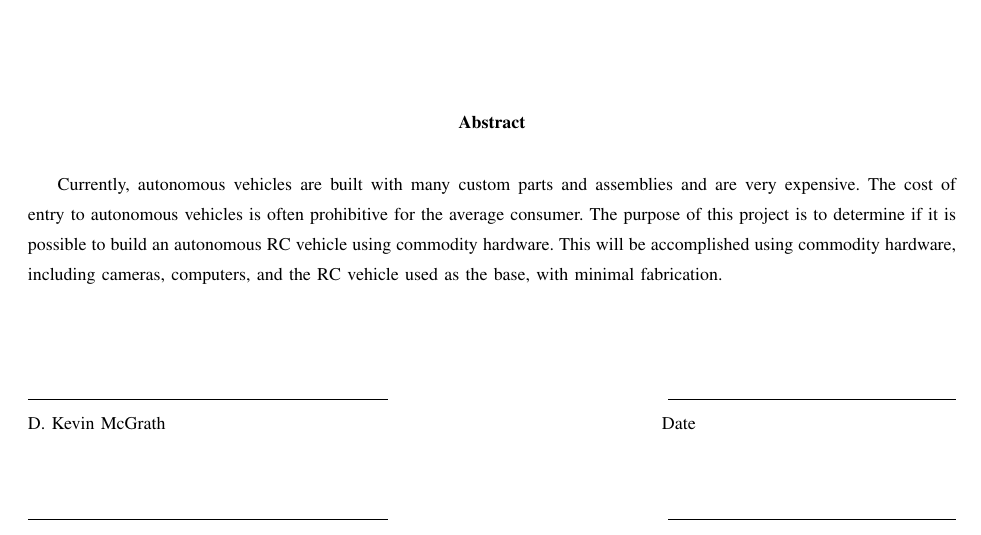
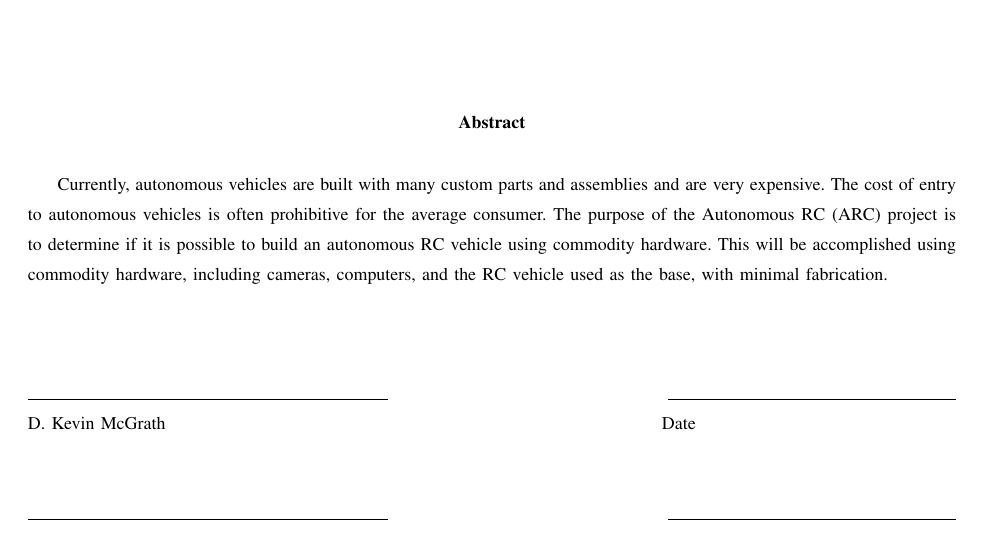
Before and after one commit to TaoChenOSU/ARC, a LaTeX paper (problem_statement/problem_statement.tex): part of page 1 of 3, cut so that both start at the same text. Compiled offline with pdfLaTeX; a missing font is replaced by an installed copy or a similar font; a LaTeX package or settings file that is missing is left out.

Commit message:
Added to abstract in problem_statement.tex
- Defined ARC in the abstract.
- Updated pdf.

```diff
--- a/problem_statement/problem_statement.tex
+++ b/problem_statement/problem_statement.tex
@@ -71,7 +71,7 @@ Fall 2016
 \begin{abstract}
 Currently, autonomous vehicles are built with many custom parts and assemblies
 and are very expensive. The cost of entry to autonomous vehicles is often
-prohibitive for the average consumer. The purpose of this project is to determine
+prohibitive for the average consumer. The purpose of the Autonomous RC (ARC) project is to determine
 if it is possible to build an autonomous RC vehicle using commodity hardware.
 This will be accomplished using commodity hardware, including cameras, computers,
 and the RC vehicle used as the base, with minimal fabrication.\newline
```
Also changed, not shown: problem_statement/problem_statement.pdf.
